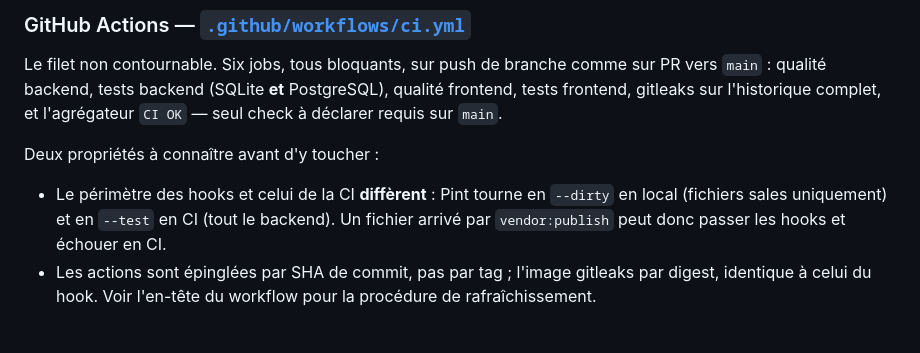
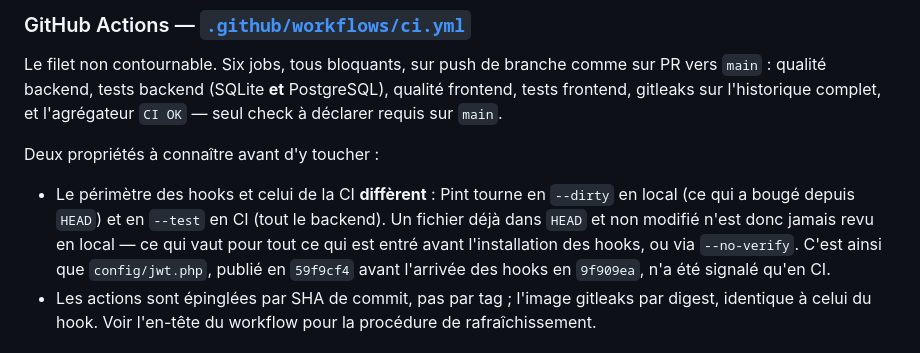
Before and after one commit to DahliaNoir71/OPENCLASSROOMS-DataShare, a Markdown page: README.md, the part around the change. Drawn GitHub-style.

Commit message:
docs: corrige le mecanisme de l'ecart Pint local / CI
Le README attribuait l'echec de config/jwt.php en CI au fait qu'un
fichier issu de `vendor:publish` echapperait au hook `pint --dirty`.
C'est faux : un fichier nouvellement indexe est bien dirty vis-a-vis de
HEAD, donc `--dirty` le verrait.

Le vrai mecanisme est chronologique : jwt.php est entre en 59f9cf4
(08-07 15:25), .pre-commit-config.yaml en 9f909ea (08-07 16:10). Les
hooks n'existaient pas encore. L'ecart residuel de `--dirty` porte donc
sur les fichiers deja dans HEAD et non modifies — tout ce qui est entre
avant les hooks, ou via --no-verify — que seul le `--test` de la CI
revisite.

Co-Authored-By: Claude Opus 5 (1M context) <noreply@anthropic.com>

```diff
--- a/README.md
+++ b/README.md
@@ -337,9 +337,11 @@ l'agrégateur `CI OK` — seul check à déclarer requis sur `main`.
 Deux propriétés à connaître avant d'y toucher :
 
 - Le périmètre des hooks et celui de la CI **diffèrent** : Pint tourne en
-  `--dirty` en local (fichiers sales uniquement) et en `--test` en CI (tout le
-  backend). Un fichier arrivé par `vendor:publish` peut donc passer les hooks et
-  échouer en CI.
+  `--dirty` en local (ce qui a bougé depuis `HEAD`) et en `--test` en CI (tout
+  le backend). Un fichier déjà dans `HEAD` et non modifié n'est donc jamais
+  revu en local — ce qui vaut pour tout ce qui est entré avant l'installation
+  des hooks, ou via `--no-verify`. C'est ainsi que `config/jwt.php`, publié en
+  `59f9cf4` avant l'arrivée des hooks en `9f909ea`, n'a été signalé qu'en CI.
 - Les actions sont épinglées par SHA de commit, pas par tag ; l'image gitleaks
   par digest, identique à celui du hook. Voir l'en-tête du workflow pour la
   procédure de rafraîchissement.
```
